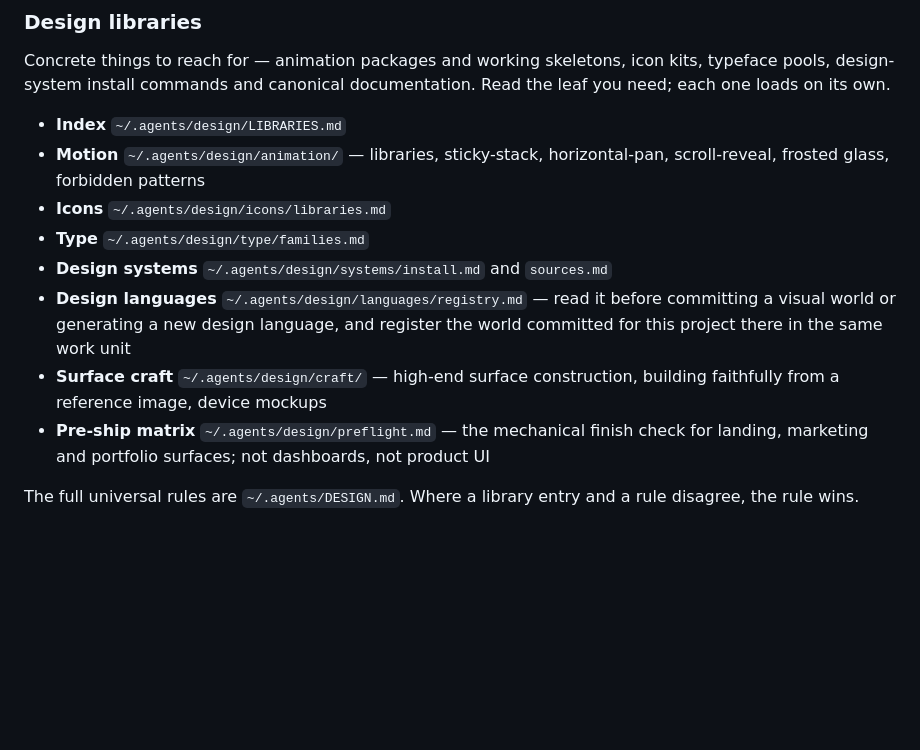
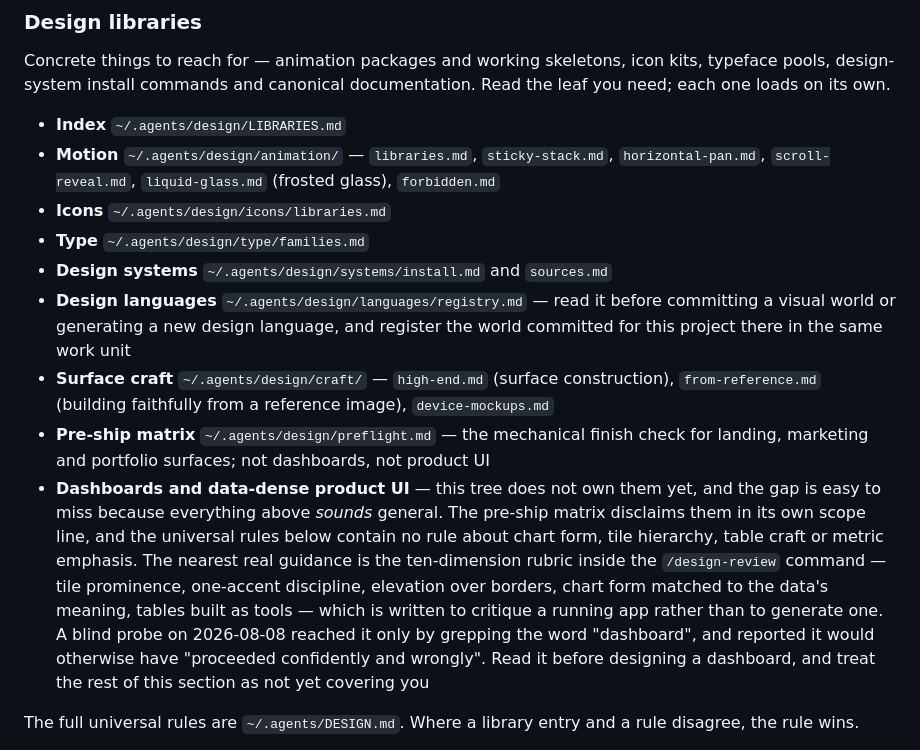
Before and after one commit to douglaspmcgowan/legal-doc-studio, a Markdown page: DESIGN.md, the part around the change. Drawn GitHub-style; blank space fills up the shorter version.

Commit message:
design: name files, not topics, and warn that dashboards are uncovered
Regenerated managed universal-design block. Two changes, both from blind probes
run on 2026-08-08 that were told nothing about where the design system lives.

The animation and craft entries named topics rather than filenames, and one topic
did not match its file -- "frosted glass" against liquid-glass.md -- so an agent
following the block still had to list the directory at the last hop. They name
files now.

The new dashboards entry exists because a probe asked to redesign an analytics
dashboard reported it "would not have realized I was under-informed -- I would
have proceeded confidently and wrongly." Everything else in this section sounds
general and is not: the pre-ship matrix disclaims dashboards in its own scope
line, and the universal rules contain no rule about chart form, tile hierarchy,
table craft or metric emphasis. The one real rubric lives in the /design-review
command and nothing pointed at it; the probe reached it only by grepping the word
"dashboard".

Generated file -- edit .agents/templates/DESIGN.md in the harness repo and
re-run Manage-Harness.ps1 -Action EnsureProject.

Co-Authored-By: Claude Opus 5 <noreply@anthropic.com>

```diff
--- a/DESIGN.md
+++ b/DESIGN.md
@@ -48,13 +48,14 @@ beige-brass-espresso "premium consumer" palette is the same tell; rotate off it.
 Concrete things to reach for — animation packages and working skeletons, icon kits, typeface pools, design-system install commands and canonical documentation. Read the leaf you need; each one loads on its own.
 
 - **Index** `~/.agents/design/LIBRARIES.md`
-- **Motion** `~/.agents/design/animation/` — libraries, sticky-stack, horizontal-pan, scroll-reveal, frosted glass, forbidden patterns
+- **Motion** `~/.agents/design/animation/` — `libraries.md`, `sticky-stack.md`, `horizontal-pan.md`, `scroll-reveal.md`, `liquid-glass.md` (frosted glass), `forbidden.md`
 - **Icons** `~/.agents/design/icons/libraries.md`
 - **Type** `~/.agents/design/type/families.md`
 - **Design systems** `~/.agents/design/systems/install.md` and `sources.md`
 - **Design languages** `~/.agents/design/languages/registry.md` — read it before committing a visual world or generating a new design language, and register the world committed for this project there in the same work unit
-- **Surface craft** `~/.agents/design/craft/` — high-end surface construction, building faithfully from a reference image, device mockups
+- **Surface craft** `~/.agents/design/craft/` — `high-end.md` (surface construction), `from-reference.md` (building faithfully from a reference image), `device-mockups.md`
 - **Pre-ship matrix** `~/.agents/design/preflight.md` — the mechanical finish check for landing, marketing and portfolio surfaces; not dashboards, not product UI
+- **Dashboards and data-dense product UI** — this tree does not own them yet, and the gap is easy to miss because everything above *sounds* general. The pre-ship matrix disclaims them in its own scope line, and the universal rules below contain no rule about chart form, tile hierarchy, table craft or metric emphasis. The nearest real guidance is the ten-dimension rubric inside the `/design-review` command — tile prominence, one-accent discipline, elevation over borders, chart form matched to the data's meaning, tables built as tools — which is written to critique a running app rather than to generate one. A blind probe on 2026-08-08 reached it only by grepping the word "dashboard", and reported it would otherwise have "proceeded confidently and wrongly". Read it before designing a dashboard, and treat the rest of this section as not yet covering you
 
 The full universal rules are `~/.agents/DESIGN.md`. Where a library entry and a rule disagree, the rule wins.
 
```
